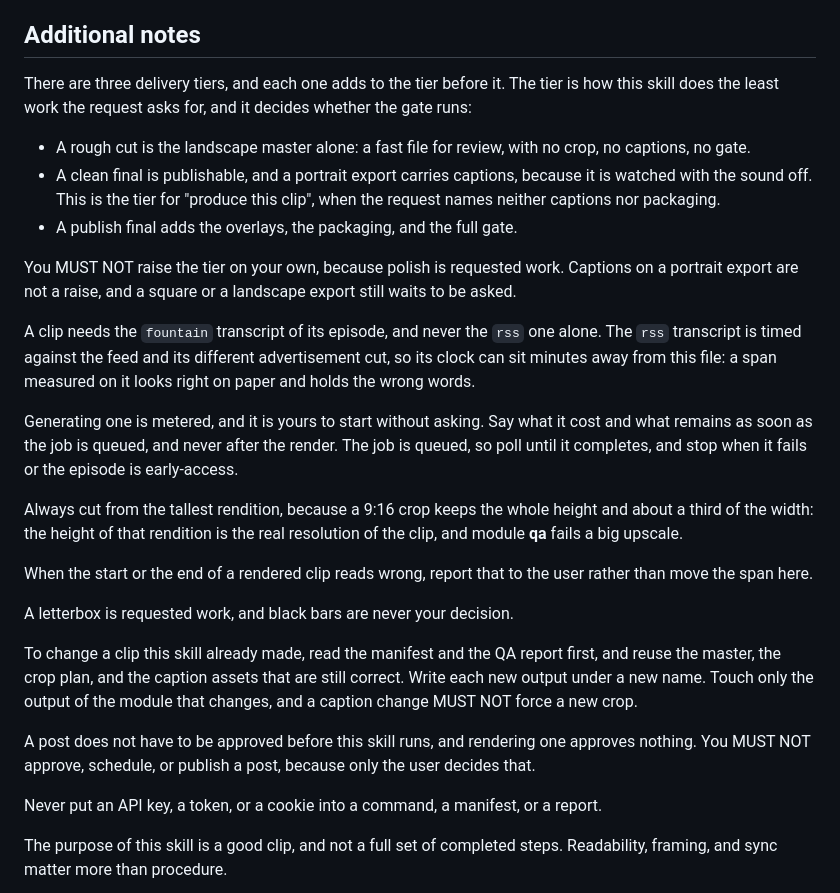
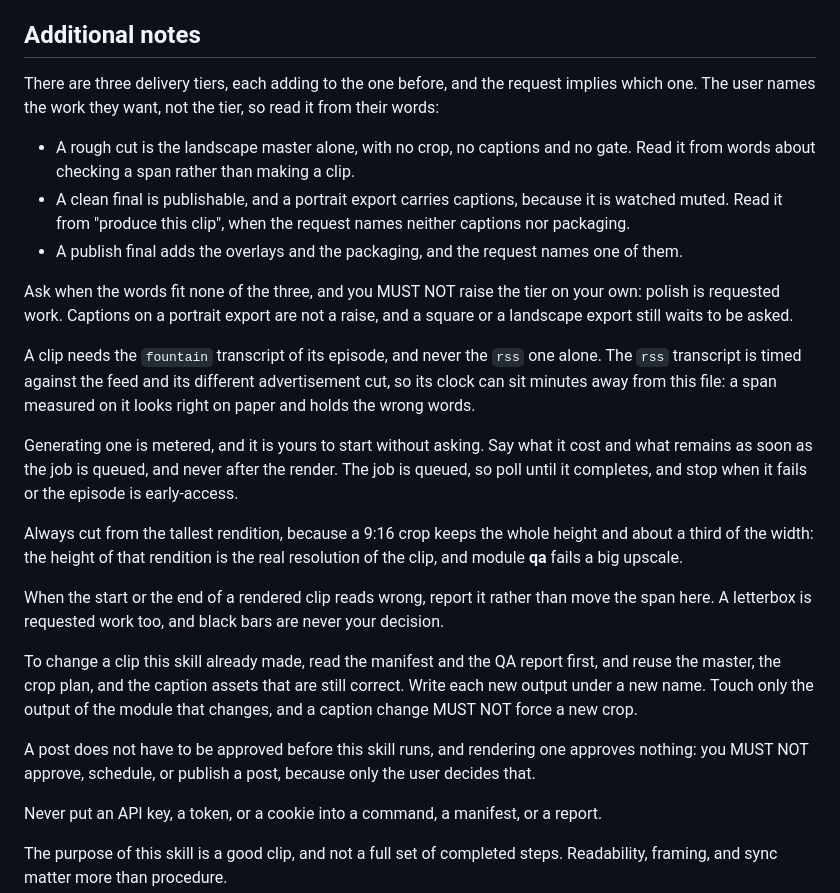
Before and after one commit to fountain-fm/fountain-skills, a Markdown page: skills/fountain-clip-producer/SKILL.md, the part around the change. Drawn GitHub-style.

Commit message:
Say how the tier is read from the request
Two reviewer questions in a row landed on this section, and both were about
something the text left to inference. The tier is chosen by the agent, not
named by the user, and the doc gave one worked example for a decision the
whole process hangs on.

Each bullet now says which words imply it, and an unrecognised request asks
rather than guesses.

Co-Authored-By: Claude Opus 5 <noreply@anthropic.com>

```diff
--- a/skills/fountain-clip-producer/SKILL.md
+++ b/skills/fountain-clip-producer/SKILL.md
@@ -64,15 +64,16 @@ You MUST read HOUSEKEEPING.md if you haven't already.
 
 ## Additional notes
 
-There are three delivery tiers, and each one adds to the tier before it.
-The tier is how this skill does the least work the request asks for, and it decides whether the gate runs:
+There are three delivery tiers, each adding to the one before, and the request implies which one.
+The user names the work they want, not the tier, so read it from their words:
 
-- A rough cut is the landscape master alone: a fast file for review, with no crop, no captions, no gate.
-- A clean final is publishable, and a portrait export carries captions, because it is watched with the sound off.
-  This is the tier for "produce this clip", when the request names neither captions nor packaging.
-- A publish final adds the overlays, the packaging, and the full gate.
+- A rough cut is the landscape master alone, with no crop, no captions and no gate.
+  Read it from words about checking a span rather than making a clip.
+- A clean final is publishable, and a portrait export carries captions, because it is watched muted.
+  Read it from "produce this clip", when the request names neither captions nor packaging.
+- A publish final adds the overlays and the packaging, and the request names one of them.
 
-You MUST NOT raise the tier on your own, because polish is requested work.
+Ask when the words fit none of the three, and you MUST NOT raise the tier on your own: polish is requested work.
 Captions on a portrait export are not a raise, and a square or a landscape export still waits to be asked.
 
 A clip needs the `fountain` transcript of its episode, and never the `rss` one alone.
@@ -86,16 +87,15 @@ The job is queued, so poll until it completes, and stop when it fails or the epi
 Always cut from the tallest rendition, because a 9:16 crop keeps the whole height and about a third of the
 width: the height of that rendition is the real resolution of the clip, and module **qa** fails a big upscale.
 
-When the start or the end of a rendered clip reads wrong, report that to the user rather than move the span here.
-
-A letterbox is requested work, and black bars are never your decision.
+When the start or the end of a rendered clip reads wrong, report it rather than move the span here.
+A letterbox is requested work too, and black bars are never your decision.
 
 To change a clip this skill already made, read the manifest and the QA report first, and reuse the master,
 the crop plan, and the caption assets that are still correct. Write each new output under a new name.
 Touch only the output of the module that changes, and a caption change MUST NOT force a new crop.
 
-A post does not have to be approved before this skill runs, and rendering one approves nothing.
-You MUST NOT approve, schedule, or publish a post, because only the user decides that.
+A post does not have to be approved before this skill runs, and rendering one approves nothing: you MUST
+NOT approve, schedule, or publish a post, because only the user decides that.
 
 Never put an API key, a token, or a cookie into a command, a manifest, or a report.
 
```
